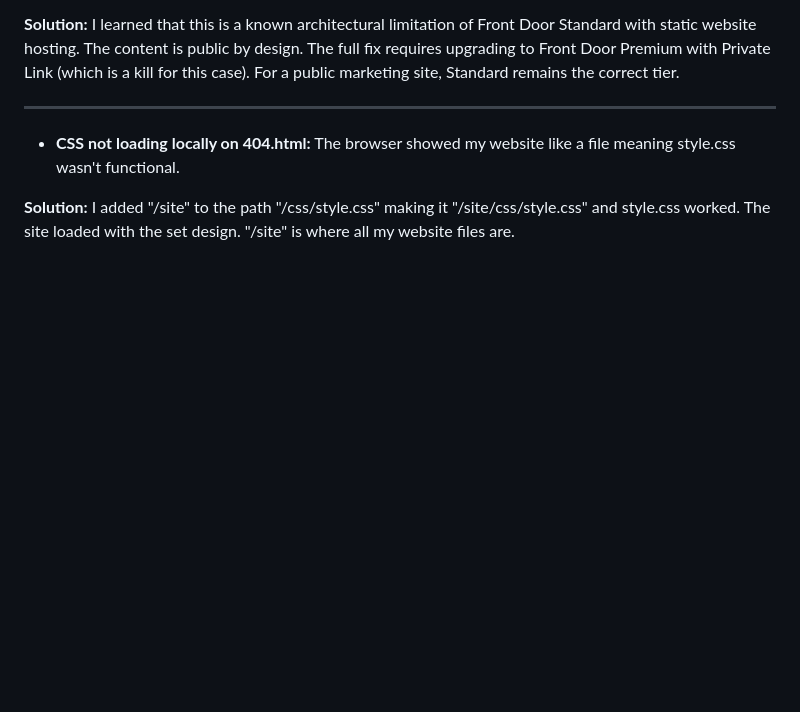
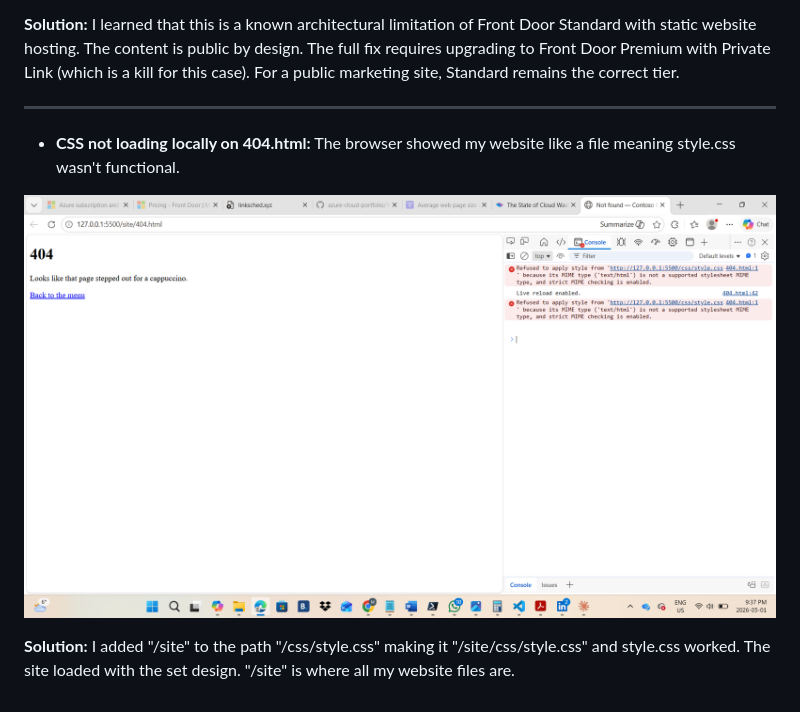
Before and after one commit to mokenyujunior-tech/Azure-Contoso-Bistro-Site-Portal-CLI, a Markdown page: README.md, the part around the change. GitHub-like rendering; blank space fills up the shorter version.

Commit message:
Document CSS loading fix for 404.html
Updated README.md to include a solution for CSS loading issue on 404.html.

```diff
--- a/README.md
+++ b/README.md
@@ -102,4 +102,6 @@ Before starting, you need:
 
 - **CSS not loading locally on 404.html:** The browser showed my website like a file meaning style.css wasn't functional.
 
+![404 Not Opening](Images/404%20not%20opening%20up.png)
+
 **Solution:** I added "/site" to the path "/css/style.css" making it "/site/css/style.css" and style.css worked. The site loaded with the set design. "/site" is where all my website files are.
```
